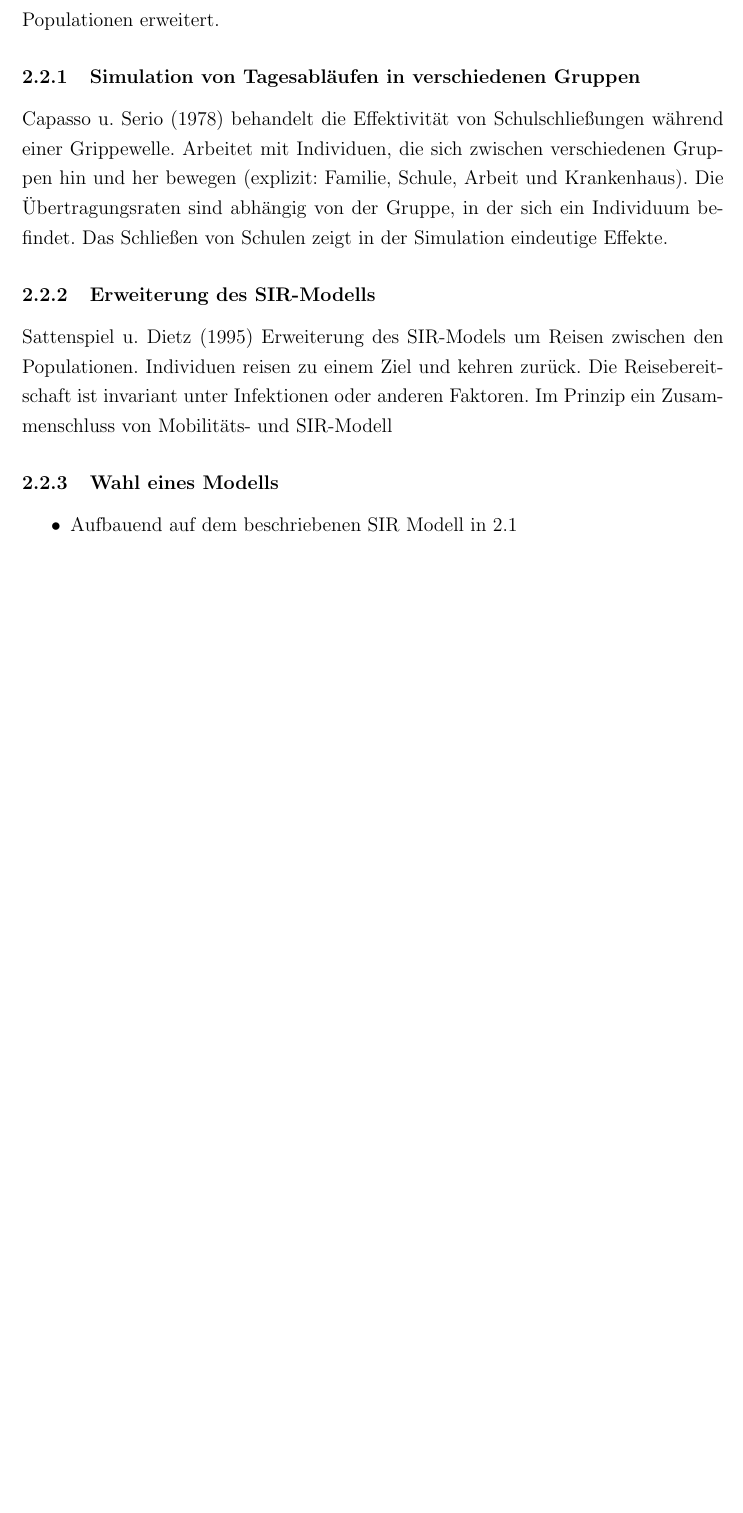
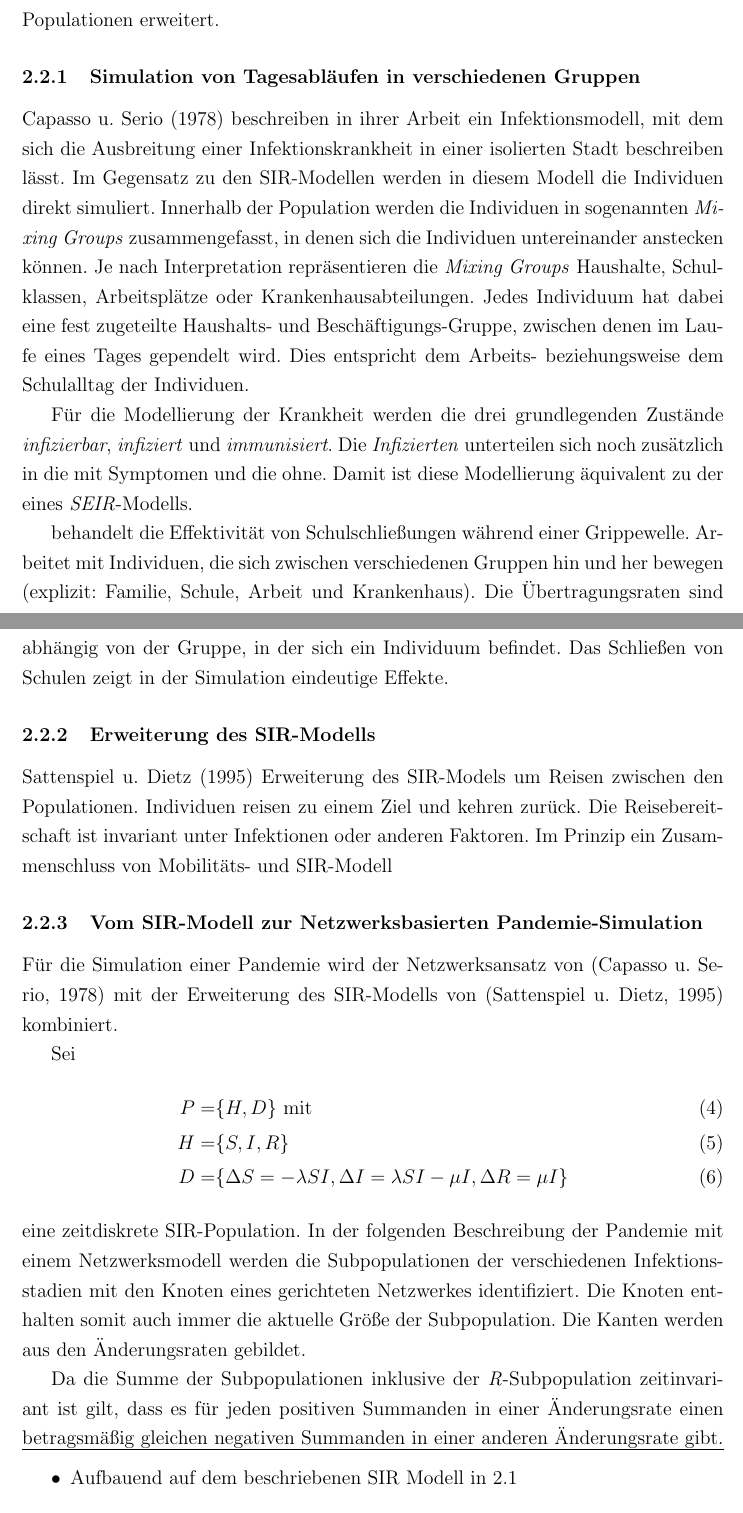
Before and after one commit to themetalone/WS1617-Masterarbeit, a LaTeX document (Arbeit/Masterarbeit.tex, which reads Arbeit/mathematischeGrundlagen.tex, Arbeit/res/commands.tex): part of page 5 of 11 before the commit and two parts of pages 5 and 6 of 12 after it, the two joined at a grey line, cut so that both start at the same text, the shorter picture padded with empty space. Compiled offline with pdfLaTeX.

Commit message:
Some work on the network part
Signed-off-by: themetalone <steffenbholzer@googlemail.com>

```diff
--- a/Arbeit/mathematischeGrundlagen.tex
+++ b/Arbeit/mathematischeGrundlagen.tex
@@ -32,10 +32,31 @@ Um diesen Überlegungen Rechnung zu tragen wurde das SIR-Modell bereits oft weit
 \steffen
 Die bisherigen Ansätze betrachten jeweils nur eine Population. Um die Auswirkungen von Schließungen bestimmter Transportwege zu untersuchen reicht die Betrachtung einer isolierten Population nicht aus. Im Folgenden werden zwei Ansätze zur Modellierung von mehren miteinander agierenden Populationen während einer Infektion untersucht und anschließend darauf aufbauend das Model aus \ref{ssec:spa} auf mehrere Populationen erweitert.
 \subsubsection{Simulation von Tagesabläufen in verschiedenen Gruppen}
-\cite{Capasso1978} behandelt die Effektivität von Schulschließungen während einer Grippewelle. Arbeitet mit Individuen, die sich zwischen verschiedenen Gruppen hin und her bewegen (explizit: Familie, Schule, Arbeit und Krankenhaus). Die Übertragungsraten sind abhängig von der Gruppe, in der sich ein Individuum befindet. Das Schließen von Schulen zeigt in der Simulation eindeutige Effekte.
+\cite{Capasso1978} beschreiben in ihrer Arbeit ein Infektionsmodell, mit dem sich die Ausbreitung einer Infektionskrankheit in einer isolierten Stadt beschreiben lässt. Im Gegensatz zu den SIR-Modellen werden in diesem Modell die Individuen direkt simuliert. Innerhalb der Population werden die Individuen in sogenannten \emph{Mixing Groups} zusammengefasst, in denen sich die Individuen untereinander anstecken können. Je nach Interpretation repräsentieren die \emph{Mixing Groups} Haushalte, Schulklassen, Arbeitsplätze oder Krankenhausabteilungen. Jedes Individuum hat dabei eine fest zugeteilte Haushalts- und Beschäftigungs-Gruppe, zwischen denen im Laufe eines Tages gependelt wird. Dies entspricht dem Arbeits- beziehungsweise dem Schulalltag der Individuen.
+
+Für die Modellierung der Krankheit werden die drei grundlegenden Zustände \emph{infizierbar}, \emph{infiziert} und \emph{immunisiert}. Die \emph{Infizierten} unterteilen sich noch zusätzlich in die mit Symptomen und die ohne. Damit ist diese Modellierung äquivalent zu der eines \emph{SEIR}-Modells.
+
+
+behandelt die Effektivität von Schulschließungen während einer Grippewelle. Arbeitet mit Individuen, die sich zwischen verschiedenen Gruppen hin und her bewegen (explizit: Familie, Schule, Arbeit und Krankenhaus). Die Übertragungsraten sind abhängig von der Gruppe, in der sich ein Individuum befindet. Das Schließen von Schulen zeigt in der Simulation eindeutige Effekte.
 \subsubsection{Erweiterung des SIR-Modells}
 \cite{Sattenspiel1995} Erweiterung des SIR-Models um Reisen zwischen den Populationen. Individuen reisen zu einem Ziel und kehren zurück. Die Reisebereitschaft ist invariant unter Infektionen oder anderen Faktoren. Im Prinzip ein Zusammenschluss von Mobilitäts- und SIR-Modell
-\subsubsection{Wahl eines Modells}
+
+\subsubsection{Vom SIR-Modell zur Netzwerksbasierten Pandemie-Simulation}
+Für die Simulation einer Pandemie wird der Netzwerksansatz von \citep{Capasso1978} mit der Erweiterung des SIR-Modells von \citep{Sattenspiel1995} kombiniert.
+
+Sei
+\begin{align}
+	P=&\lbrace H, D\rbrace \text{ mit}\\
+	H=&\lbrace S, I, R\rbrace\\
+	D=&\lbrace \Delta S= -\lambda SI, \Delta I = \lambda SI - \mu I, \Delta R = \mu I   \rbrace
+\end{align}
+eine zeitdiskrete SIR-Population. In der folgenden Beschreibung der Pandemie mit einem Netzwerksmodell werden die Subpopulationen der verschiedenen Infektionsstadien mit den Knoten eines gerichteten Netzwerkes identifiziert. Die Knoten enthalten somit auch immer die aktuelle Größe der Subpopulation. Die Kanten werden aus den Änderungsraten gebildet.
+
+Da die Summe der Subpopulationen inklusive der \emph{R}-Subpopulation zeitinvariant ist gilt, dass es für jeden positiven Summanden in einer Änderungsrate einen betragsmäßig gleichen negativen Summanden in einer anderen Änderungsrate gibt.
+
+
+
+\hrule
 \begin{itemize}
 	\item Aufbauend auf dem beschriebenen SIR Modell in \ref{ssec:spa}
 	\item Verwendung eines Netzwerkes
--- a/Arbeit/res/commands.tex
+++ b/Arbeit/res/commands.tex
@@ -3,8 +3,8 @@
 
 %---Deckblatt---%
 \newcommand{\myauthor}{Ellen Wagner (387149) \& Steffen Benjamin Holzer (379484)}
-\newcommand{\mytitle}{Modellierung von organisatorischen Maßnahmen zur Verhinderung von Pandemien}
-\newcommand{\subtitle}{Aufbereitet als Schülerprojekt}
+\newcommand{\mytitle}{Modellierung von Maßnahmen zur Verhinderung von Pandemien}
+\newcommand{\subtitle}{mit Umsetzung in der Schule}
 \newcommand{\dozent}{Dr. Martin Bracke}
 \newcommand{\semester}{WS 16/17}
 \newcommand{\logo}{}
```
